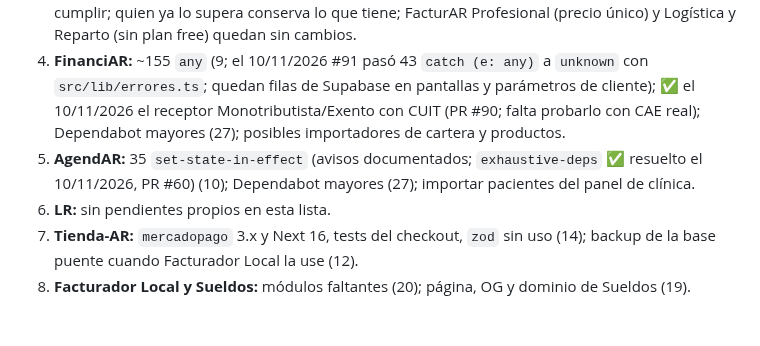
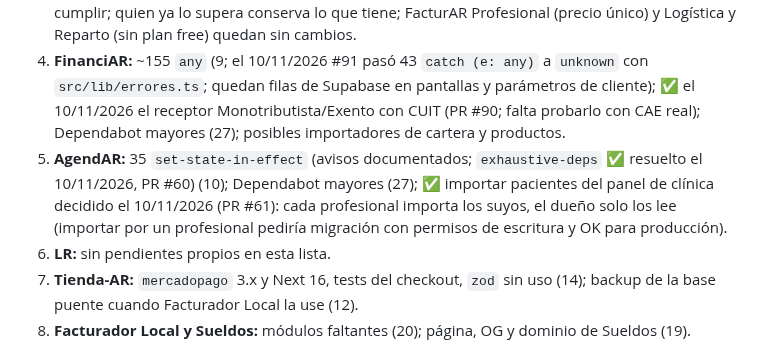
Before and after one commit to tustylovt-ui/Integra-AR, a Markdown page: ECOSISTEMA.md, the part around the change. GitHub-like rendering; blank space fills up the shorter version.

Commit message:
ECOSISTEMA: AgendAR importar pacientes de la clínica (PR #61) (#104)
Claude-Session: https://claude.ai/code/session_01QkgcjqNVSwDo1PUY9SwjSs

Co-authored-by: Claude <noreply@anthropic.com>

```diff
--- a/ECOSISTEMA.md
+++ b/ECOSISTEMA.md
@@ -250,7 +250,7 @@ Quedan fuera a propósito: vistas `v_*` y cachés reconstruibles. **Scripts de r
 2. **FacturAR común y Profesional:** ~~relockear `tienda-core` a 0.1.2~~ ✅ hecho 09/11/2026 (FacturAR #61 y Profesional #66, lock sin `sharp`); probar el importador de productos (imágenes, exports reales de Tiendanube/Shopify/Woo, "Cancelar importación"); Profesional además con el primer usuario Independiente/Contribuyente (la cuenta Contador no ve el catálogo); Libro IVA (5).
 3. ~~Límite de clientes del plan gratis~~ ✅ **decidido y aplicado el 09/11/2026: 10 clientes en el plan free de FacturAR común (PR #63; fila FREE de `planes` pasada de 5 a 10 en producción, migración `20261110002304_plan_free_10_clientes`), FinanciAR (PR #89; antes 20) y AgendAR (PR #59; 10 pacientes, los 20 turnos por mes no cambian).** Alta manual e importador lo hacen cumplir; quien ya lo supera conserva lo que tiene; FacturAR Profesional (precio único) y Logística y Reparto (sin plan free) quedan sin cambios.
 4. **FinanciAR:** ~155 `any` (9; el 10/11/2026 #91 pasó 43 `catch (e: any)` a `unknown` con `src/lib/errores.ts`; quedan filas de Supabase en pantallas y parámetros de cliente); ✅ el 10/11/2026 el receptor Monotributista/Exento con CUIT (PR #90; falta probarlo con CAE real); Dependabot mayores (27); posibles importadores de cartera y productos.
-5. **AgendAR:** 35 `set-state-in-effect` (avisos documentados; `exhaustive-deps` ✅ resuelto el 10/11/2026, PR #60) (10); Dependabot mayores (27); importar pacientes del panel de clínica.
+5. **AgendAR:** 35 `set-state-in-effect` (avisos documentados; `exhaustive-deps` ✅ resuelto el 10/11/2026, PR #60) (10); Dependabot mayores (27); ✅ importar pacientes del panel de clínica decidido el 10/11/2026 (PR #61): cada profesional importa los suyos, el dueño solo los lee (importar por un profesional pediría migración con permisos de escritura y OK para producción).
 6. **LR:** sin pendientes propios en esta lista.
 7. **Tienda-AR:** `mercadopago` 3.x y Next 16, tests del checkout, `zod` sin uso (14); backup de la base puente cuando Facturador Local la use (12).
 8. **Facturador Local y Sueldos:** módulos faltantes (20); página, OG y dominio de Sueldos (19).
```
